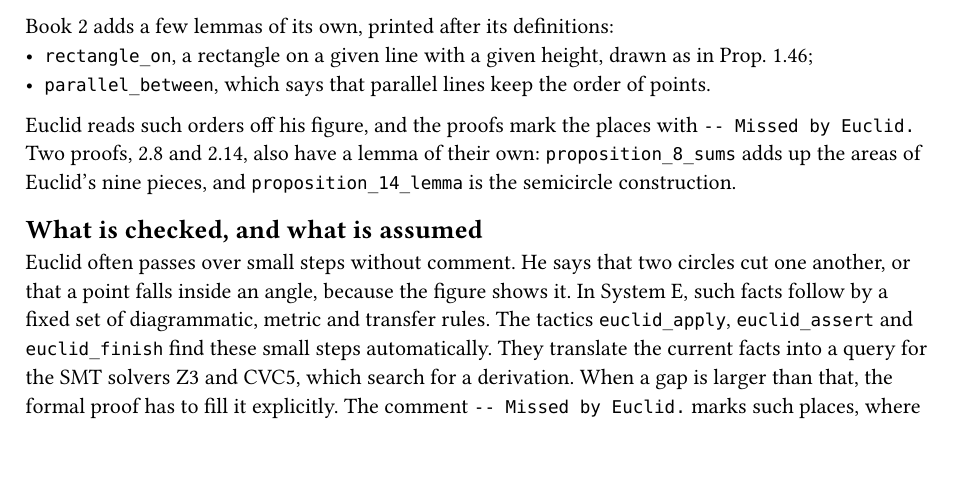
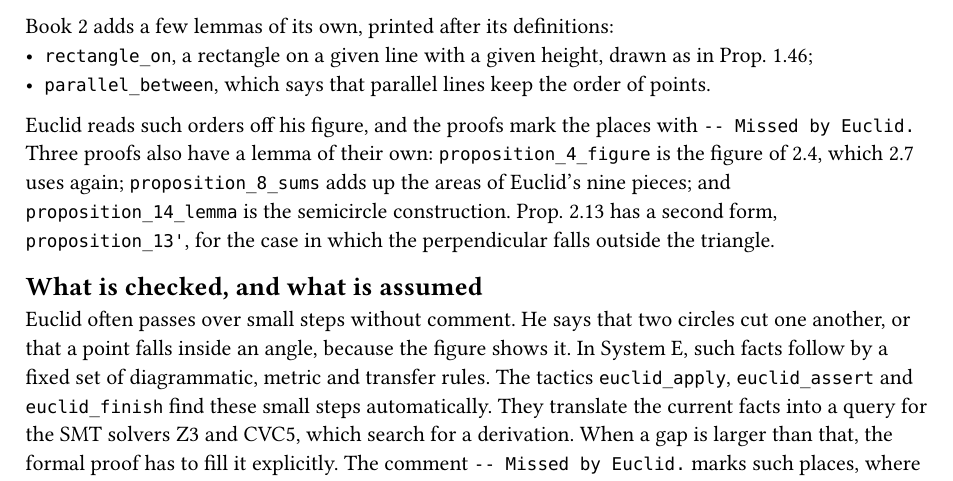
Before and after one commit to sergev/Elements-of-Euclid, a Typst document (Book00/Lean.typ): part of page 3 of 3, cut so that both start at the same text. Compiled offline with Typst 0.15.

Commit message:
Props 2.12-2.14: perpendicular's position derived, second case of 2.13, 2.14 builds the square

```diff
--- a/Book00/Lean.typ
+++ b/Book00/Lean.typ
@@ -106,7 +106,7 @@ Book 2 adds a few lemmas of its own, printed after its definitions:
 - `rectangle_on`, a rectangle on a given line with a given height, drawn as in Prop.~1.46;
 - `parallel_between`, which says that parallel lines keep the order of points.
 
-Euclid reads such orders off his figure, and the proofs mark the places with `-- Missed by Euclid.` Two proofs, 2.8 and 2.14, also have a lemma of their own: `proposition_8_sums` adds up the areas of Euclid's nine pieces, and `proposition_14_lemma` is the semicircle construction.
+Euclid reads such orders off his figure, and the proofs mark the places with `-- Missed by Euclid.` Three proofs also have a lemma of their own: `proposition_4_figure` is the figure of 2.4, which 2.7 uses again; `proposition_8_sums` adds up the areas of Euclid's nine pieces; and `proposition_14_lemma` is the semicircle construction. Prop.~2.13 has a second form, `proposition_13'`, for the case in which the perpendicular falls outside the triangle.
 
 == What is checked, and what is assumed
 
```
Also changed, not shown: 3 other files.
